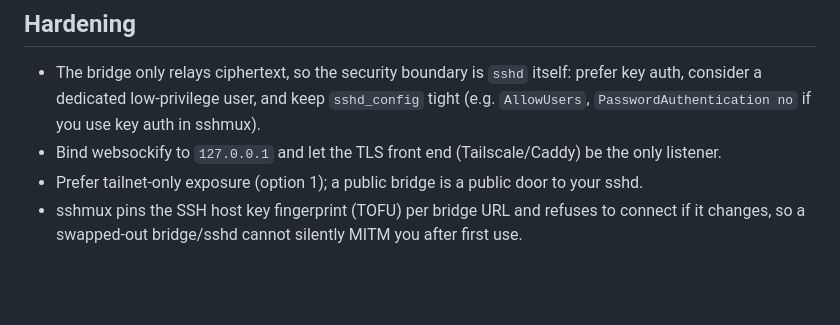
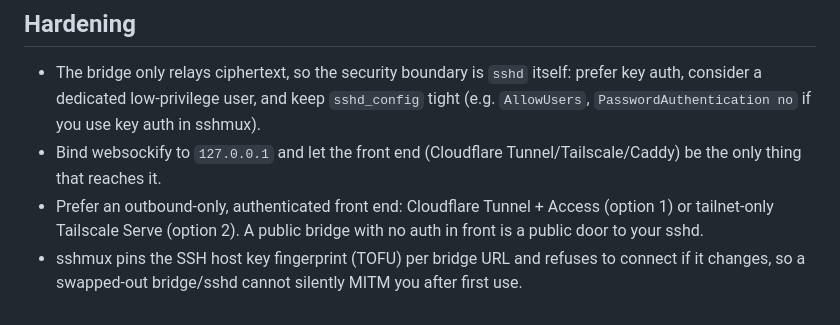
Before and after one commit to Ar4l/sshmux, a Markdown page: docs/BRIDGE.md, the part around one of its changes. Drawn GitHub-style; blank space fills up the shorter version.

```diff
--- a/docs/BRIDGE.md
+++ b/docs/BRIDGE.md
@@ -107,10 +171,11 @@ Ranked options:
   itself: prefer key auth, consider a dedicated low-privilege user, and keep
   `sshd_config` tight (e.g. `AllowUsers`, `PasswordAuthentication no` if you
   use key auth in sshmux).
-- Bind websockify to `127.0.0.1` and let the TLS front end (Tailscale/Caddy)
-  be the only listener.
-- Prefer tailnet-only exposure (option 1); a public bridge is a public door
-  to your sshd.
+- Bind websockify to `127.0.0.1` and let the front end (Cloudflare
+  Tunnel/Tailscale/Caddy) be the only thing that reaches it.
+- Prefer an outbound-only, authenticated front end: Cloudflare Tunnel + Access
+  (option 1) or tailnet-only Tailscale Serve (option 2). A public bridge with
+  no auth in front is a public door to your sshd.
 - sshmux pins the SSH host key fingerprint (TOFU) per bridge URL and refuses
   to connect if it changes, so a swapped-out bridge/sshd cannot silently MITM
   you after first use.
```
Also changed, not shown: other parts of docs/BRIDGE.md (+68 -4 lines).
